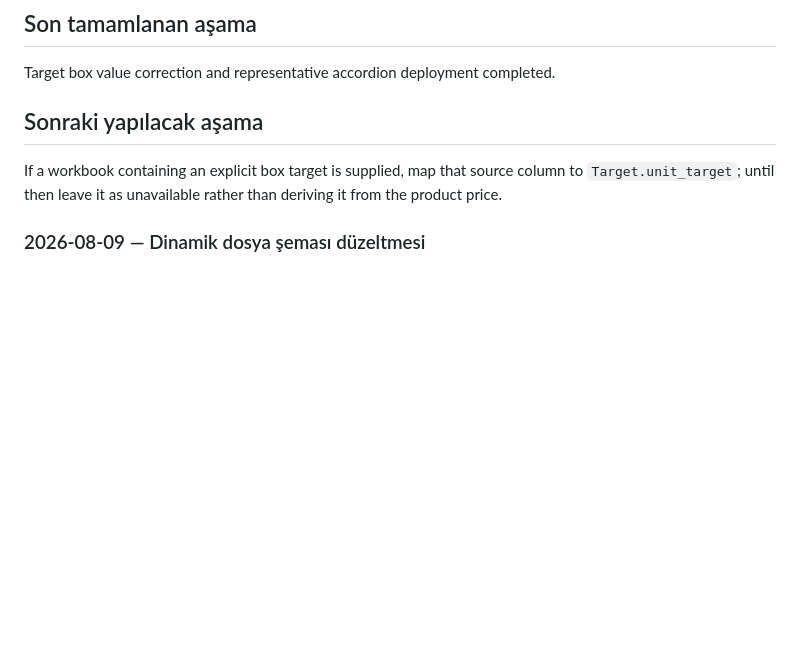
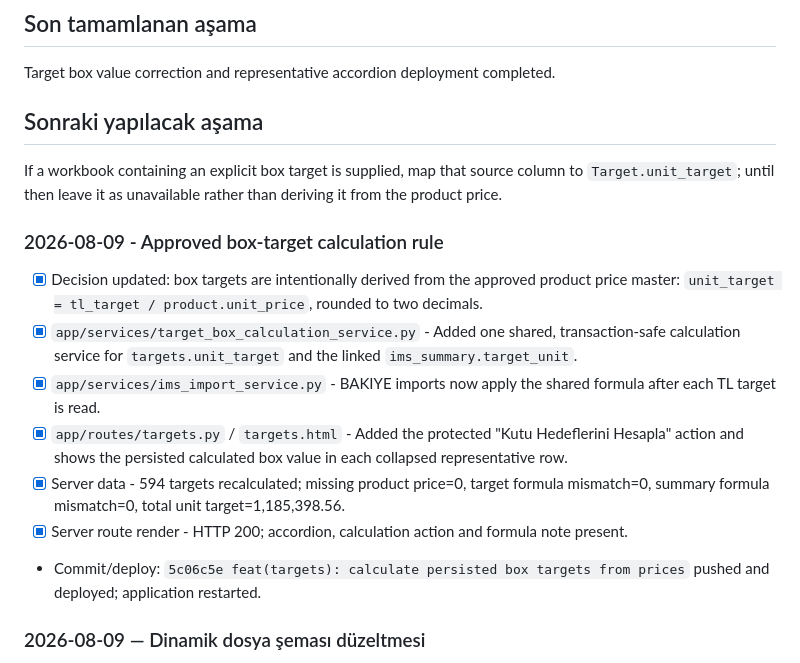
Before and after one commit to muratarslan35/ims-performance-manager, a Markdown page: PROJECT_WORK_PROGRESS.md, the part around the change. Rendered like a GitHub page; blank space fills up the shorter version.

Commit message:
docs: record approved box target calculation

```diff
--- a/PROJECT_WORK_PROGRESS.md
+++ b/PROJECT_WORK_PROGRESS.md
@@ -264,6 +264,16 @@ Target box value correction and representative accordion deployment completed.
 
 If a workbook containing an explicit box target is supplied, map that source column to `Target.unit_target`; until then leave it as unavailable rather than deriving it from the product price.
 
+### 2026-08-09 - Approved box-target calculation rule
+
+- [x] Decision updated: box targets are intentionally derived from the approved product price master: `unit_target = tl_target / product.unit_price`, rounded to two decimals.
+- [x] `app/services/target_box_calculation_service.py` - Added one shared, transaction-safe calculation service for `targets.unit_target` and the linked `ims_summary.target_unit`.
+- [x] `app/services/ims_import_service.py` - BAKIYE imports now apply the shared formula after each TL target is read.
+- [x] `app/routes/targets.py` / `targets.html` - Added the protected "Kutu Hedeflerini Hesapla" action and shows the persisted calculated box value in each collapsed representative row.
+- [x] Server data - 594 targets recalculated; missing product price=0, target formula mismatch=0, summary formula mismatch=0, total unit target=1,185,398.56.
+- [x] Server route render - HTTP 200; accordion, calculation action and formula note present.
+- Commit/deploy: `5c06c5e feat(targets): calculate persisted box targets from prices` pushed and deployed; application restarted.
+
 ### 2026-08-09 — Dinamik dosya şeması düzeltmesi
 
 - `CompetitionImportService` artık belirli aylara veya sabit sayfa listesine bağlı değildir; `REKABET` etiketi ve TL/KUTU/PP semantiğiyle sayfaları dinamik seçer.
```
Also changed, not shown: PROJECT_AUDIT.md (+4 -0 lines).
